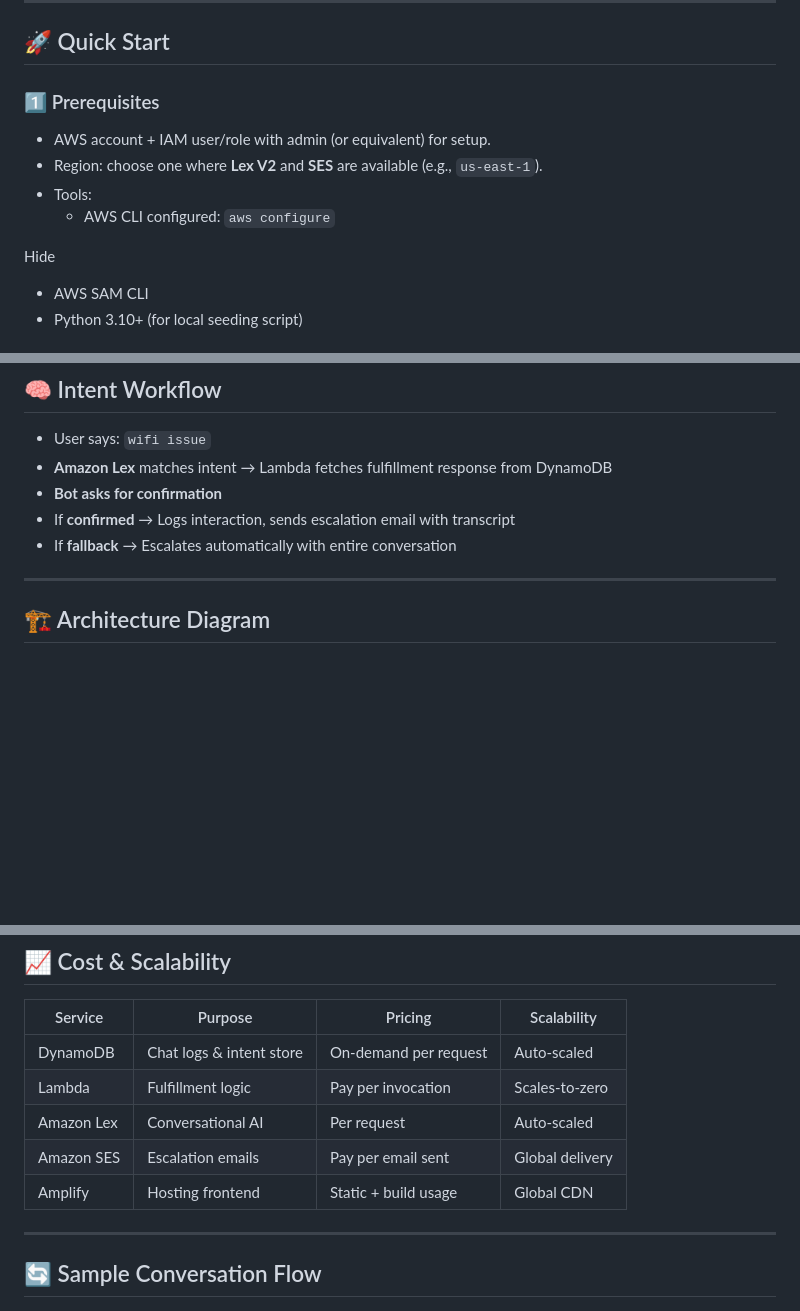
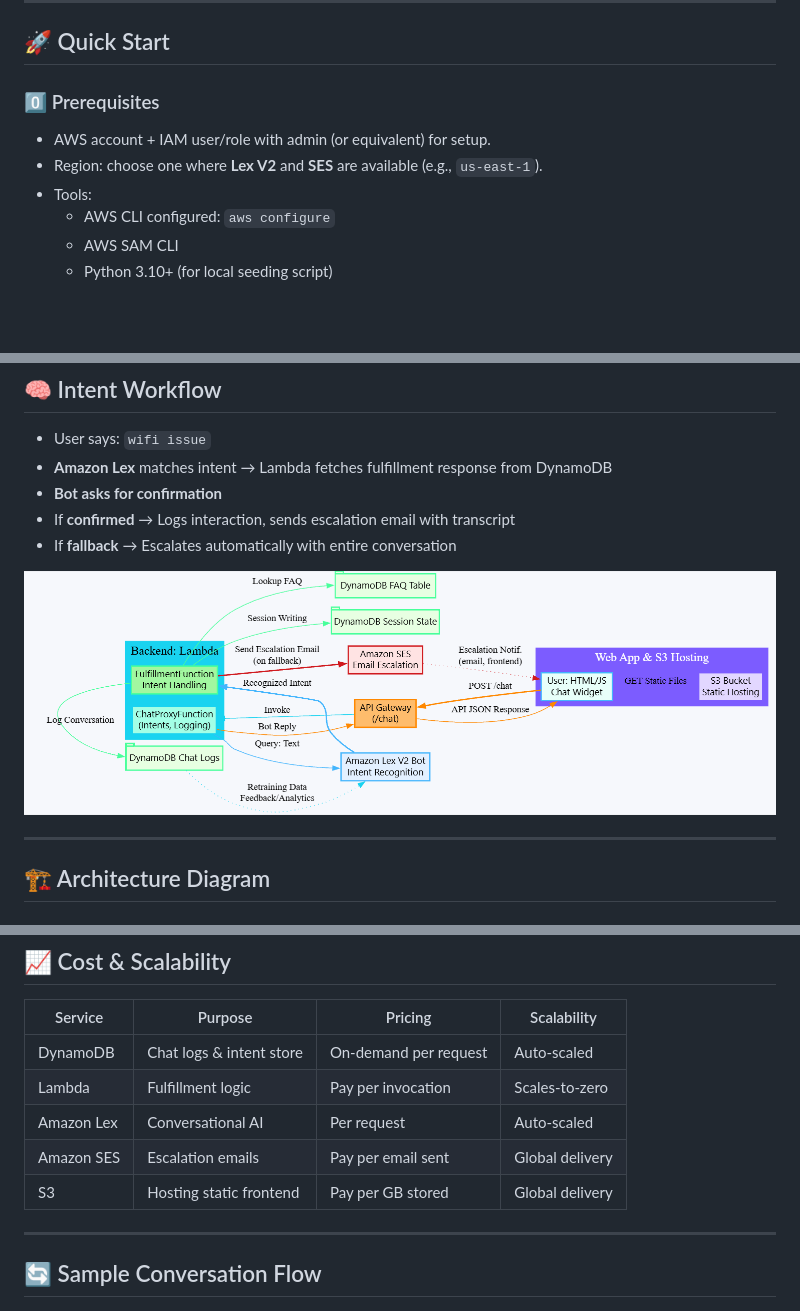
Before and after one commit to nishith-geedh/AssistIQ, a Markdown page: README.md, 3 parts joined by grey strips. GitHub-like rendering; pictures changed too: demo/workflow diagram.png (added); blank space fills up the shorter version.

Commit message:
readme commit

```diff
--- a/README.md
+++ b/README.md
@@ -85,14 +77,12 @@ AssistIQ/
 
 ## 🚀 Quick Start
 
-### 1️⃣ Prerequisites
+### 0️⃣ Prerequisites
 
 - AWS account + IAM user/role with admin (or equivalent) for setup.
 - Region: choose one where **Lex V2** and **SES** are available (e.g., `us-east-1`).
 - Tools:
   - AWS CLI configured: `aws configure`
-
-Hide
   - AWS SAM CLI
   - Python 3.10+ (for local seeding script)
 
@@ -227,6 +217,8 @@ SUPPORT_EMAIL=it-team@example.com
 - If **confirmed** → Logs interaction, sends escalation email with transcript
 - If **fallback** → Escalates automatically with entire conversation
 
+![Workflow Diagram](./demo/workflow%20diagram.png)
+
 ---
 
 ## 🏗️ Architecture Diagram
@@ -272,7 +331,7 @@ User ─► Website UI ─► Amazon Lex ─► AWS Lambda (app.py)
 | Lambda      | Fulfillment logic         | Pay per invocation     | Scales-to-zero      |
 | Amazon Lex  | Conversational AI         | Per request            | Auto-scaled         |
 | Amazon SES  | Escalation emails         | Pay per email sent     | Global delivery     |
-| Amplify     | Hosting frontend          | Static + build usage   | Global CDN          |
+| S3          | Hosting static frontend   | Pay per GB stored      | Global delivery     |
 
 ---
 
```
Also changed, not shown: other parts of README.md (+68 -9 lines), demo/assistiq architecture.png (added), demo/assistiq architecture1.png (added).
